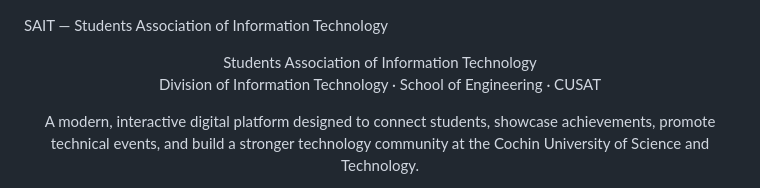
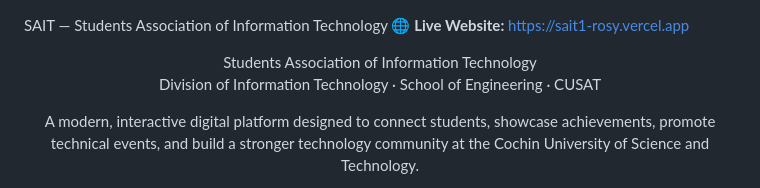
Before and after one commit to archaaravind/sait1, a Markdown page: README.md, the part around the change. Rendered like a GitHub page.

Commit message:
Add live website link to README

```diff
--- a/README.md
+++ b/README.md
@@ -1,5 +1,5 @@
 SAIT — Students Association of Information Technology
-
+🌐 **Live Website:** https://sait1-rosy.vercel.app
 <div align="center">Students Association of Information Technology
 
 Division of Information Technology · School of Engineering · CUSAT
```
